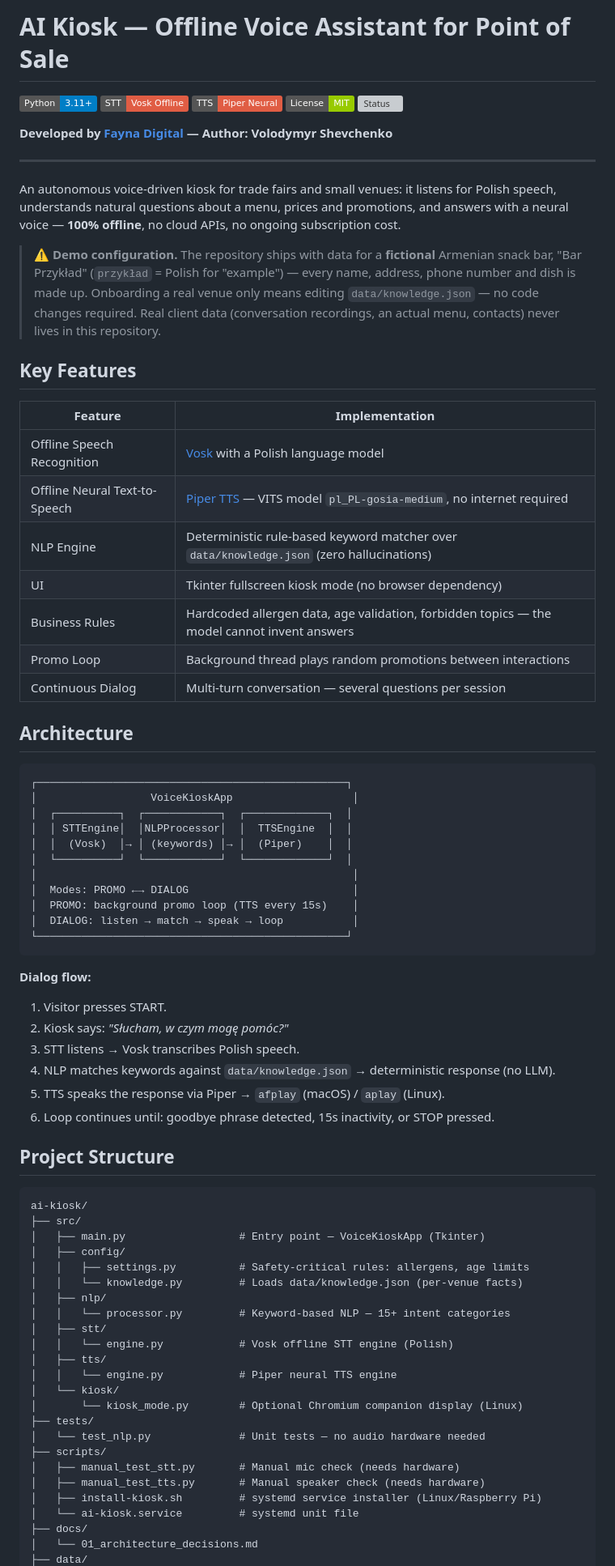
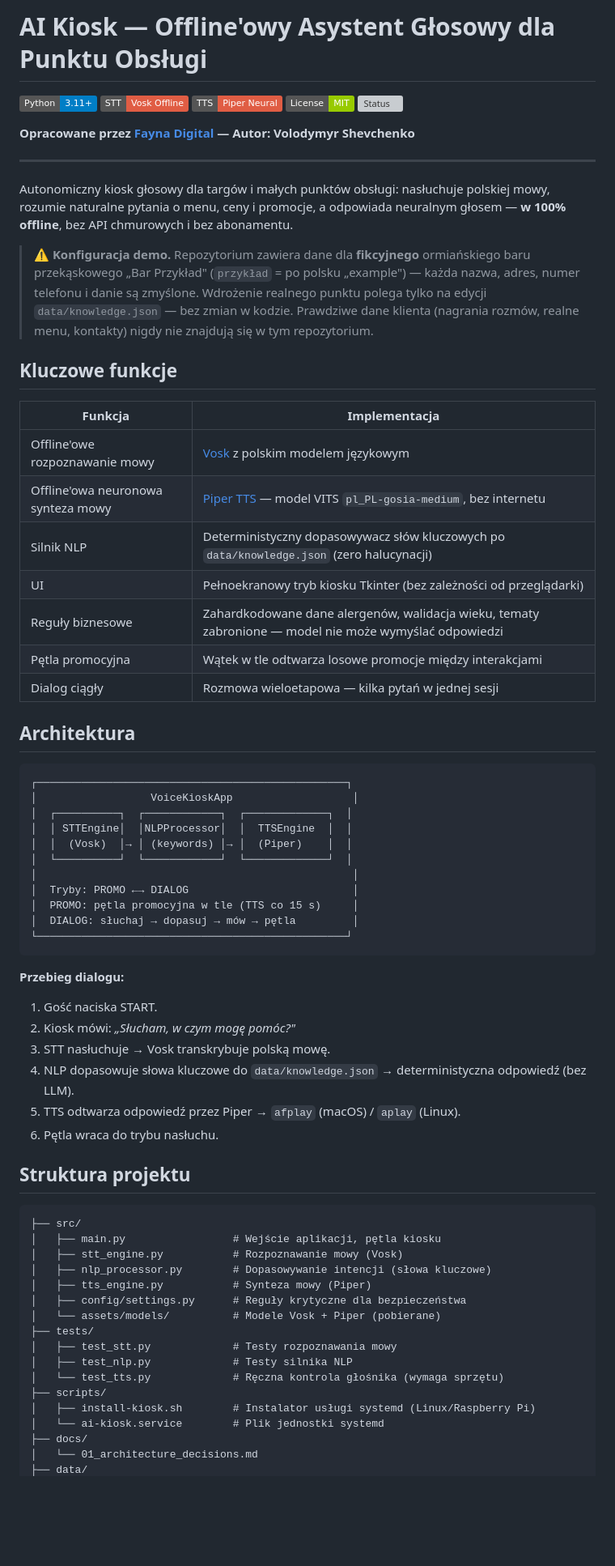
Before and after one commit to fayna-digital/fayna-ai-kiosk, a Markdown page: README.md, the part around one of its changes. Shown at 81% size. Drawn GitHub-style; badges without logos; blank space fills up the shorter version; grey boxes are pictures that could not be loaded.

Commit message:
docs: translate README to Polish

````diff
--- a/README.md
+++ b/README.md
@@ -1,4 +1,4 @@
-# AI Kiosk — Offline Voice Assistant for Point of Sale
+# AI Kiosk — Offline'owy Asystent Głosowy dla Punktu Obsługi
 
 ![Python](https://img.shields.io/badge/Python-3.11+-blue)
 ![STT](https://img.shields.io/badge/STT-Vosk%20Offline-red)
@@ -6,35 +6,34 @@
 ![License](https://img.shields.io/badge/License-MIT-green.svg)
 ![Status](https://img.shields.io/badge/status-demo%20%2F%20portfolio-orange)
 
-**Developed by [Fayna Digital](https://fayna.agency) — Author: Volodymyr Shevchenko**
+**Opracowane przez [Fayna Digital](https://fayna.agency) — Autor: Volodymyr Shevchenko**
 
 ---
 
-An autonomous voice-driven kiosk for trade fairs and small venues: it listens
-for Polish speech, understands natural questions about a menu, prices and
-promotions, and answers with a neural voice — **100% offline**, no cloud APIs,
-no ongoing subscription cost.
+Autonomiczny kiosk głosowy dla targów i małych punktów obsługi: nasłuchuje
+polskiej mowy, rozumie naturalne pytania o menu, ceny i promocje, a odpowiada
+neuralnym głosem — **w 100% offline**, bez API chmurowych i bez abonamentu.
 
-> ⚠️ **Demo configuration.** The repository ships with data for a **fictional**
-> Armenian snack bar, "Bar Przykład" (`przykład` = Polish for "example") — every
-> name, address, phone number and dish is made up. Onboarding a real venue only
-> means editing `data/knowledge.json` — no code changes required. Real client
-> data (conversation recordings, an actual menu, contacts) never lives in this
-> repository.
+> ⚠️ **Konfiguracja demo.** Repozytorium zawiera dane dla **fikcyjnego**
+> ormiańskiego baru przekąskowego „Bar Przykład" (`przykład` = po polsku
+> „example") — każda nazwa, adres, numer telefonu i danie są zmyślone.
+> Wdrożenie realnego punktu polega tylko na edycji `data/knowledge.json` — bez
+> zmian w kodzie. Prawdziwe dane klienta (nagrania rozmów, realne menu,
+> kontakty) nigdy nie znajdują się w tym repozytorium.
 
-## Key Features
+## Kluczowe funkcje
 
-| Feature | Implementation |
+| Funkcja | Implementacja |
 |---|---|
-| Offline Speech Recognition | [Vosk](https://alphacephei.com/vosk/) with a Polish language model |
-| Offline Neural Text-to-Speech | [Piper TTS](https://github.com/rhasspy/piper) — VITS model `pl_PL-gosia-medium`, no internet required |
-| NLP Engine | Deterministic rule-based keyword matcher over `data/knowledge.json` (zero hallucinations) |
-| UI | Tkinter fullscreen kiosk mode (no browser dependency) |
-| Business Rules | Hardcoded allergen data, age validation, forbidden topics — the model cannot invent answers |
-| Promo Loop | Background thread plays random promotions between interactions |
-| Continuous Dialog | Multi-turn conversation — several questions per session |
+| Offline'owe rozpoznawanie mowy | [Vosk](https://alphacephei.com/vosk/) z polskim modelem językowym |
+| Offline'owa neuronowa synteza mowy | [Piper TTS](https://github.com/rhasspy/piper) — model VITS `pl_PL-gosia-medium`, bez internetu |
+| Silnik NLP | Deterministyczny dopasowywacz słów kluczowych po `data/knowledge.json` (zero halucynacji) |
+| UI | Pełnoekranowy tryb kiosku Tkinter (bez zależności od przeglądarki) |
+| Reguły biznesowe | Zahardkodowane dane alergenów, walidacja wieku, tematy zabronione — model nie może wymyślać odpowiedzi |
+| Pętla promocyjna | Wątek w tle odtwarza losowe promocje między interakcjami |
+| Dialog ciągły | Rozmowa wieloetapowa — kilka pytań w jednej sesji |
 
-## Architecture
+## Architektura
 
 ```
 ┌─────────────────────────────────────────────────┐
@@ -44,44 +43,37 @@ no ongoing subscription cost.
 │  │  (Vosk)  │→ │ (keywords) │→ │  (Piper)    │  │
 │  └──────────┘  └────────────┘  └─────────────┘  │
 │                                                  │
-│  Modes: PROMO ←→ DIALOG                          │
-│  PROMO: background promo loop (TTS every 15s)    │
-│  DIALOG: listen → match → speak → loop           │
+│  Tryby: PROMO ←→ DIALOG                          │
+│  PROMO: pętla promocyjna w tle (TTS co 15 s)     │
+│  DIALOG: słuchaj → dopasuj → mów → pętla         │
 └─────────────────────────────────────────────────┘
 ```
 
-**Dialog flow:**
-1. Visitor presses START.
-2. Kiosk says: *"Słucham, w czym mogę pomóc?"*
-3. STT listens → Vosk transcribes Polish speech.
-4. NLP matches keywords against `data/knowledge.json` → deterministic response (no LLM).
-5. TTS speaks the response via Piper → `afplay` (macOS) / `aplay` (Linux).
-6. Loop continues until: goodbye phrase detected, 15s inactivity, or STOP pressed.
+**Przebieg dialogu:**
+1. Gość naciska START.
+2. Kiosk mówi: *„Słucham, w czym mogę pomóc?"*
+3. STT nasłuchuje → Vosk transkrybuje polską mowę.
+4. NLP dopasowuje słowa kluczowe do `data/knowledge.json` → deterministyczna odpowiedź (bez LLM).
+5. TTS odtwarza odpowiedź przez Piper → `afplay` (macOS) / `aplay` (Linux).
+6. Pętla wraca do trybu nasłuchu.
 
-## Project Structure
+## Struktura projektu
 
 ```
-ai-kiosk/
 ├── src/
-│   ├── main.py                  # Entry point — VoiceKioskApp (Tkinter)
-│   ├── config/
-│   │   ├── settings.py          # Safety-critical rules: allergens, age limits
-│   │   └── knowledge.py         # Loads data/knowledge.json (per-venue facts)
-│   ├── nlp/
-│   │   └── processor.py         # Keyword-based NLP — 15+ intent categories
-│   ├── stt/
-│   │   └── engine.py            # Vosk offline STT engine (Polish)
-│   ├── tts/
-│   │   └── engine.py            # Piper neural TTS engine
-│   └── kiosk/
-│       └── kiosk_mode.py        # Optional Chromium companion display (Linux)
+│   ├── main.py                 # Wejście aplikacji, pętla kiosku
+│   ├── stt_engine.py           # Rozpoznawanie mowy (Vosk)
+│   ├── nlp_processor.py        # Dopasowywanie intencji (słowa kluczowe)
+│   ├── tts_engine.py           # Synteza mowy (Piper)
+│   ├── config/settings.py      # Reguły krytyczne dla bezpieczeństwa
+│   └── assets/models/          # Modele Vosk + Piper (pobierane)
 ├── tests/
-│   └── test_nlp.py              # Unit tests — no audio hardware needed
+│   ├── test_stt.py             # Testy rozpoznawania mowy
+│   ├── test_nlp.py             # Testy silnika NLP
+│   └── test_tts.py             # Ręczna kontrola głośnika (wymaga sprzętu)
 ├── scripts/
-│   ├── manual_test_stt.py       # Manual mic check (needs hardware)
-│   ├── manual_test_tts.py       # Manual speaker check (needs hardware)
-│   ├── install-kiosk.sh         # systemd service installer (Linux/Raspberry Pi)
-│   └── ai-kiosk.service         # systemd unit file
+│   ├── install-kiosk.sh        # Instalator usługi systemd (Linux/Raspberry Pi)
+│   └── ai-kiosk.service        # Plik jednostki systemd
 ├── docs/
 │   └── 01_architecture_decisions.md
 ├── data/
````
Also changed, not shown: other parts of README.md (+68 -67 lines).
